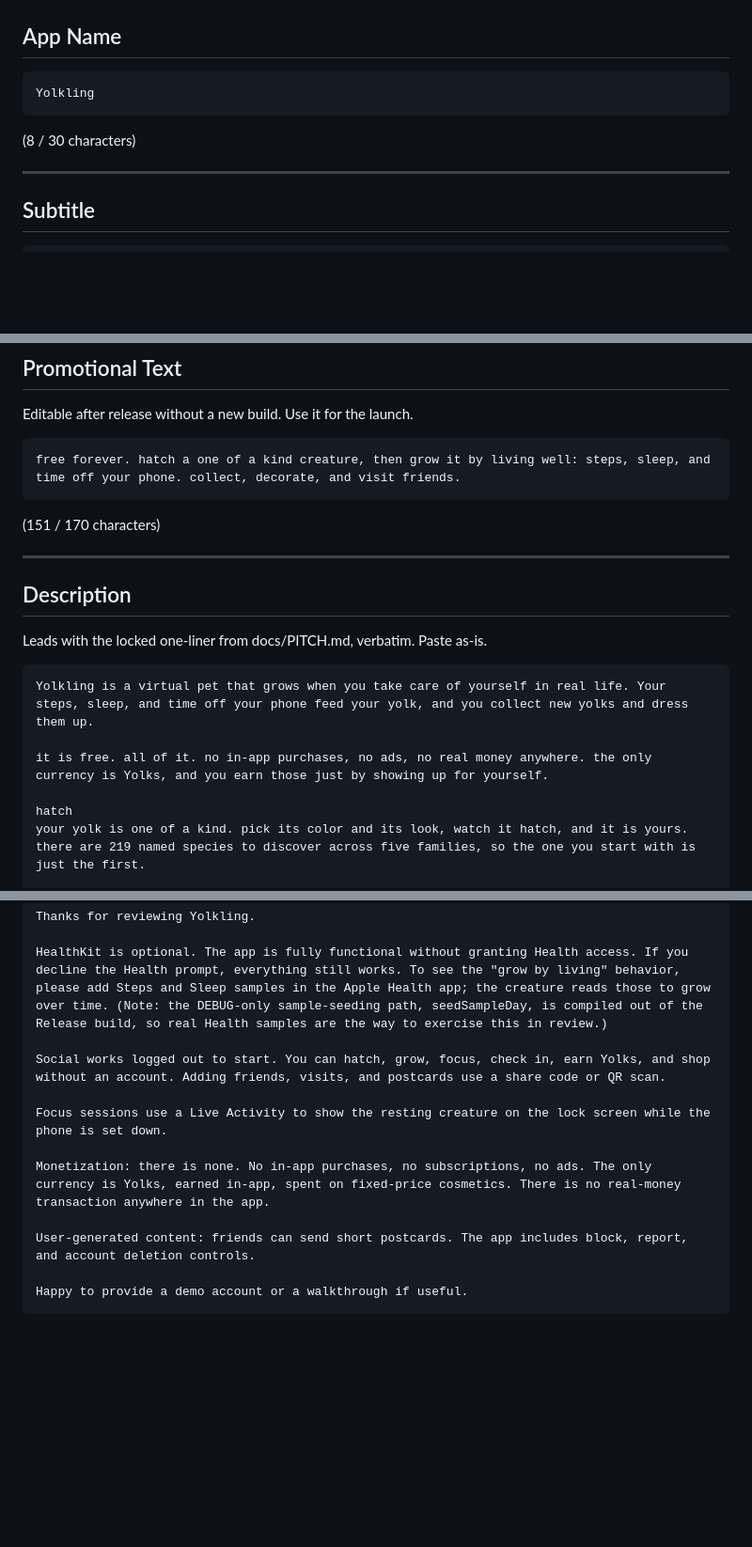
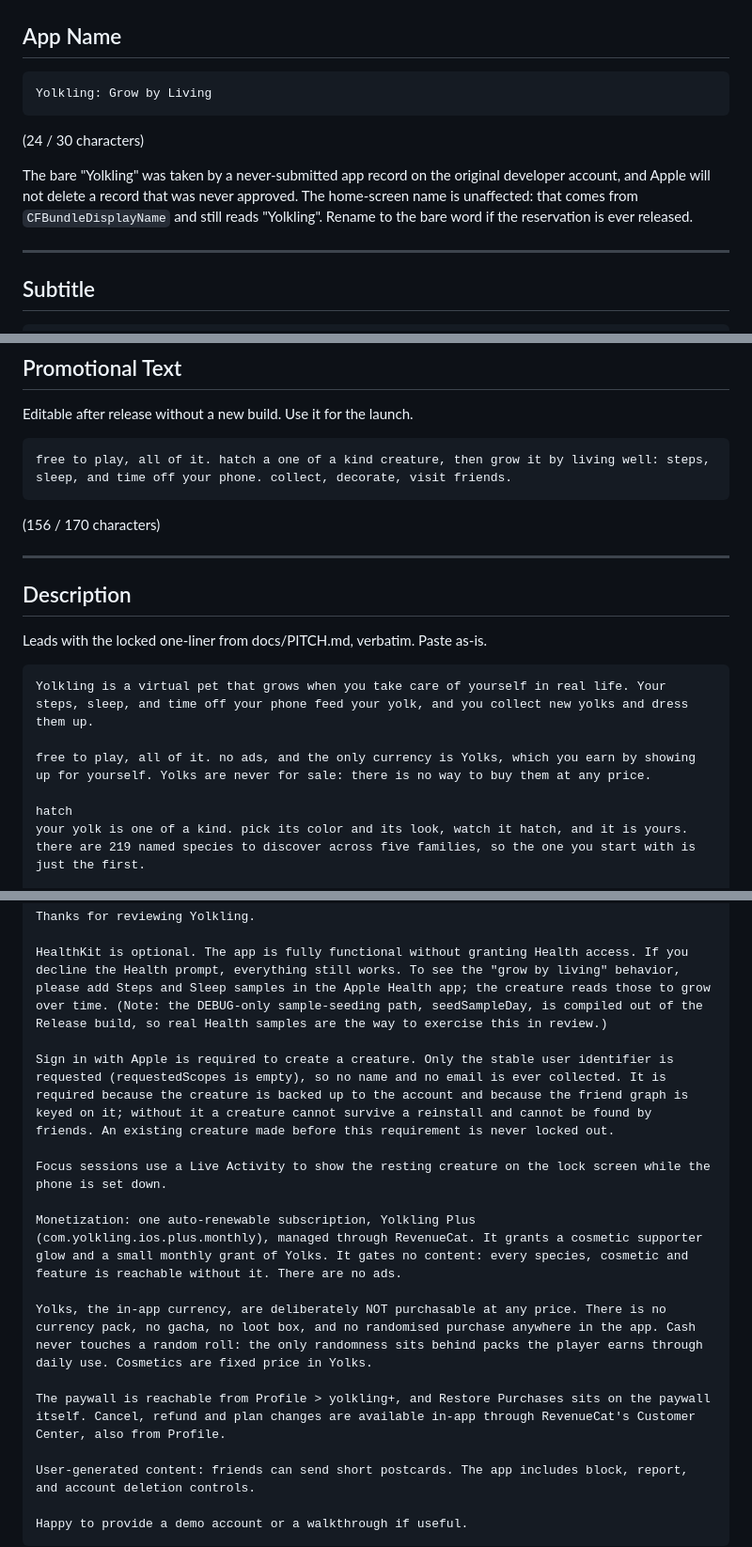
Before and after one commit to SankrityaT/yolkling-ios, a Markdown page: AppStore/metadata/APP-STORE-LISTING.md, 3 parts joined by grey strips. Shown at 94% size. Drawn GitHub-style; blank space fills up the shorter version.

````diff
--- a/AppStore/metadata/APP-STORE-LISTING.md
+++ b/AppStore/metadata/APP-STORE-LISTING.md
@@ -13,9 +13,15 @@ Bundle id: `com.Sankritya.Yolkling` · Version: `1.0.0`
 ## App Name
 
 ```
-Yolkling
+Yolkling: Grow by Living
 ```
-(8 / 30 characters)
+(24 / 30 characters)
+
+The bare "Yolkling" was taken by a never-submitted app record on the original
+developer account, and Apple will not delete a record that was never approved.
+The home-screen name is unaffected: that comes from `CFBundleDisplayName` and
+still reads "Yolkling". Rename to the bare word if the reservation is ever
+released.
 
 ---
 
@@ -33,9 +39,9 @@ a cozy pet that grows with you
 Editable after release without a new build. Use it for the launch.
 
 ```
-free forever. hatch a one of a kind creature, then grow it by living well: steps, sleep, and time off your phone. collect, decorate, and visit friends.
+free to play, all of it. hatch a one of a kind creature, then grow it by living well: steps, sleep, and time off your phone. collect, decorate, visit friends.
 ```
-(151 / 170 characters)
+(156 / 170 characters)
 
 ---
 
@@ -46,7 +52,7 @@ Leads with the locked one-liner from docs/PITCH.md, verbatim. Paste as-is.
 ```
 Yolkling is a virtual pet that grows when you take care of yourself in real life. Your steps, sleep, and time off your phone feed your yolk, and you collect new yolks and dress them up.
 
-it is free. all of it. no in-app purchases, no ads, no real money anywhere. the only currency is Yolks, and you earn those just by showing up for yourself.
+free to play, all of it. no ads, and the only currency is Yolks, which you earn by showing up for yourself. Yolks are never for sale: there is no way to buy them at any price.
 
 hatch
 your yolk is one of a kind. pick its color and its look, watch it hatch, and it is yours. there are 219 named species to discover across five families, so the one you start with is just the first.
@@ -160,11 +169,15 @@ Thanks for reviewing Yolkling.
 
 HealthKit is optional. The app is fully functional without granting Health access. If you decline the Health prompt, everything still works. To see the "grow by living" behavior, please add Steps and Sleep samples in the Apple Health app; the creature reads those to grow over time. (Note: the DEBUG-only sample-seeding path, seedSampleDay, is compiled out of the Release build, so real Health samples are the way to exercise this in review.)
 
-Social works logged out to start. You can hatch, grow, focus, check in, earn Yolks, and shop without an account. Adding friends, visits, and postcards use a share code or QR scan.
+Sign in with Apple is required to create a creature. Only the stable user identifier is requested (requestedScopes is empty), so no name and no email is ever collected. It is required because the creature is backed up to the account and because the friend graph is keyed on it; without it a creature cannot survive a reinstall and cannot be found by friends. An existing creature made before this requirement is never locked out.
 
 Focus sessions use a Live Activity to show the resting creature on the lock screen while the phone is set down.
 
-Monetization: there is none. No in-app purchases, no subscriptions, no ads. The only currency is Yolks, earned in-app, spent on fixed-price cosmetics. There is no real-money transaction anywhere in the app.
+Monetization: one auto-renewable subscription, Yolkling Plus (com.yolkling.ios.plus.monthly), managed through RevenueCat. It grants a cosmetic supporter glow and a small monthly grant of Yolks. It gates no content: every species, cosmetic and feature is reachable without it. There are no ads.
+
+Yolks, the in-app currency, are deliberately NOT purchasable at any price. There is no currency pack, no gacha, no loot box, and no randomised purchase anywhere in the app. Cash never touches a random roll: the only randomness sits behind packs the player earns through daily use. Cosmetics are fixed price in Yolks.
+
+The paywall is reachable from Profile > yolkling+, and Restore Purchases sits on the paywall itself. Cancel, refund and plan changes are available in-app through RevenueCat's Customer Center, also from Profile.
 
 User-generated content: friends can send short postcards. The app includes block, report, and account deletion controls.
 
````
Also changed, not shown: other parts of AppStore/metadata/APP-STORE-LISTING.md (+5 -2 lines), AppStore/SUBMISSION-CHECKLIST.md (+19 -2 lines).
